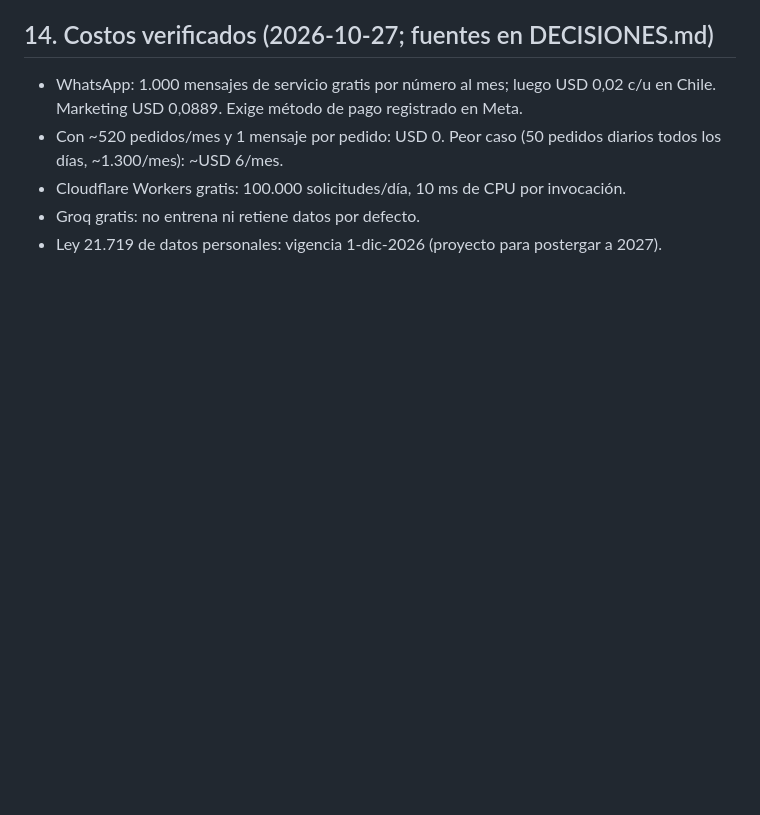
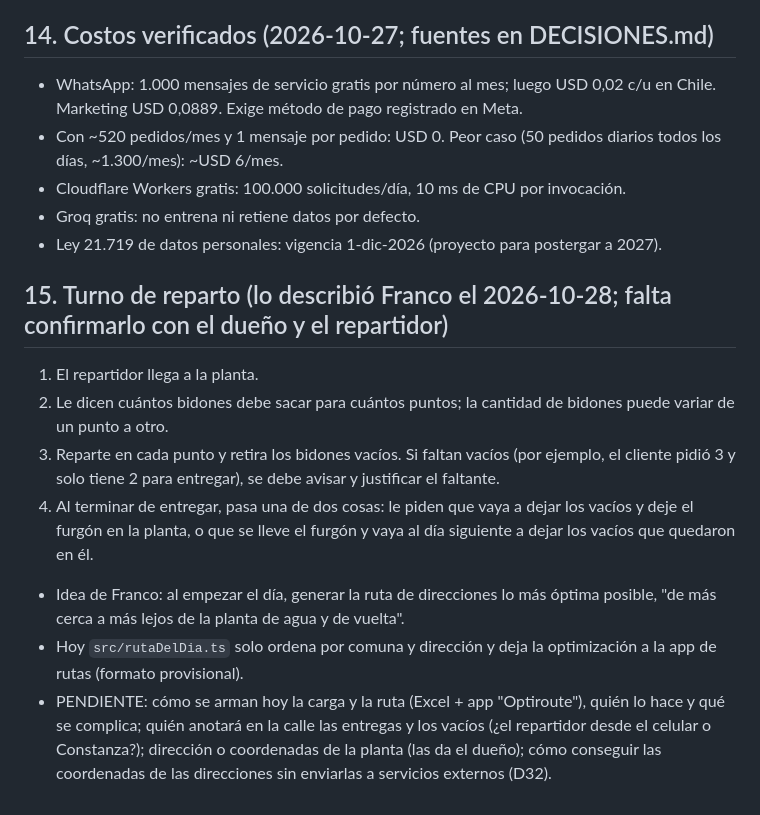
Before and after one commit to francorodriguezt/Brunen-chatbot, a Markdown page: docs/conocimiento_brunen.md, the part around the change. Drawn GitHub-style; blank space fills up the shorter version.

Commit message:
Anota el turno de reparto y la idea de la ruta óptima en el conocimiento y los pendientes
Franco describió cómo es un turno (carga, entregas con retiro de vacíos y faltantes justificados, cierre con los
vacíos en la planta o en el furgón) y pidió generar al empezar el día la ruta más óptima desde y hacia la planta.
Queda registrado como idea en diseño: falta conocer cómo se arma hoy el turno antes de decidir el diseño.

Co-Authored-By: Claude Sonnet 5.5 <noreply@anthropic.com>

```diff
--- a/docs/conocimiento_brunen.md
+++ b/docs/conocimiento_brunen.md
@@ -119,3 +119,12 @@ Ver borradores en la sección 12 del documento del proyecto. Regla: una sola res
 - Cloudflare Workers gratis: 100.000 solicitudes/día, 10 ms de CPU por invocación.
 - Groq gratis: no entrena ni retiene datos por defecto.
 - Ley 21.719 de datos personales: vigencia 1-dic-2026 (proyecto para postergar a 2027).
+
+## 15. Turno de reparto (lo describió Franco el 2026-10-28; falta confirmarlo con el dueño y el repartidor)
+1. El repartidor llega a la planta.
+2. Le dicen cuántos bidones debe sacar para cuántos puntos; la cantidad de bidones puede variar de un punto a otro.
+3. Reparte en cada punto y retira los bidones vacíos. Si faltan vacíos (por ejemplo, el cliente pidió 3 y solo tiene 2 para entregar), se debe avisar y justificar el faltante.
+4. Al terminar de entregar, pasa una de dos cosas: le piden que vaya a dejar los vacíos y deje el furgón en la planta, o que se lleve el furgón y vaya al día siguiente a dejar los vacíos que quedaron en él.
+- Idea de Franco: al empezar el día, generar la ruta de direcciones lo más óptima posible, "de más cerca a más lejos de la planta de agua y de vuelta".
+- Hoy `src/rutaDelDia.ts` solo ordena por comuna y dirección y deja la optimización a la app de rutas (formato provisional).
+- PENDIENTE: cómo se arman hoy la carga y la ruta (Excel + app "Optiroute"), quién lo hace y qué se complica; quién anotará en la calle las entregas y los vacíos (¿el repartidor desde el celular o Constanza?); dirección o coordenadas de la planta (las da el dueño); cómo conseguir las coordenadas de las direcciones sin enviarlas a servicios externos (D32).
```
Also changed, not shown: docs/ETAPAS.md (+1 -1 lines), docs/PENDIENTES.md (+1 -0 lines).
